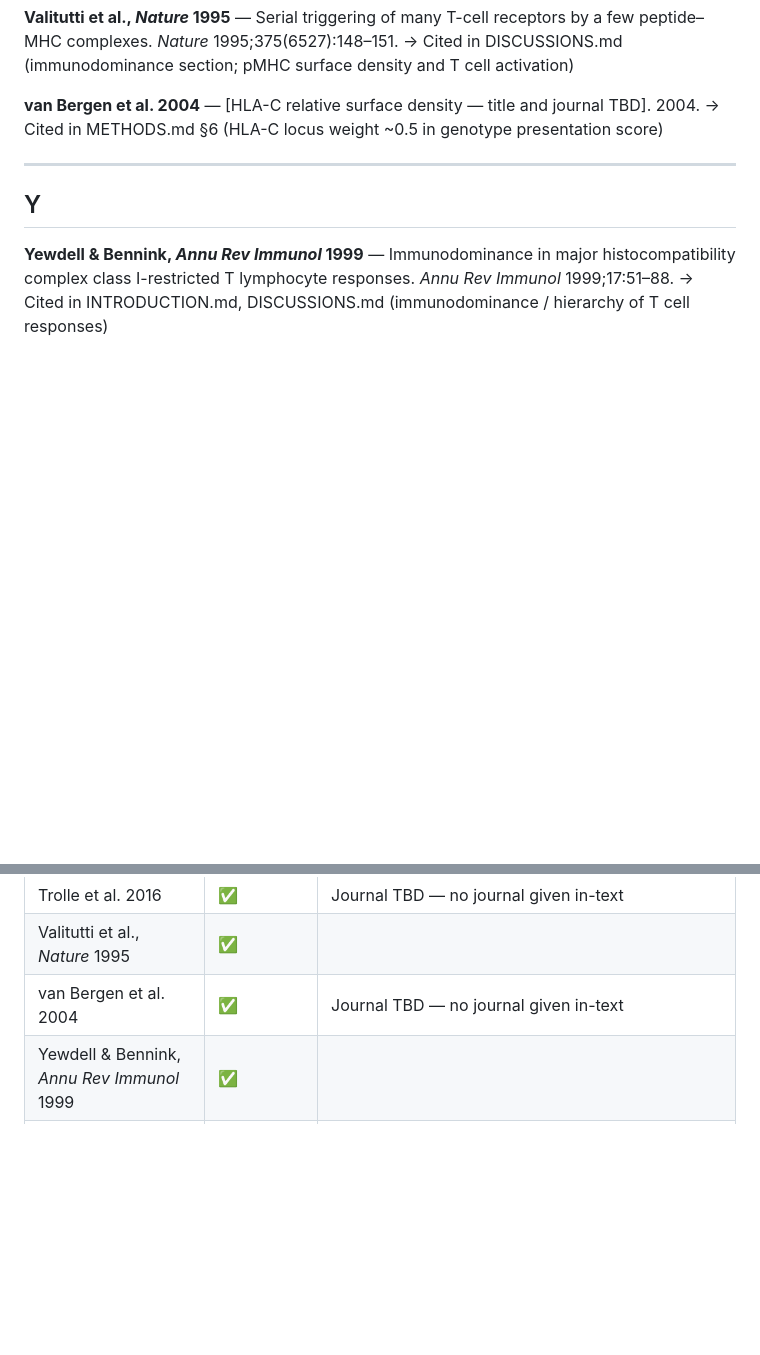
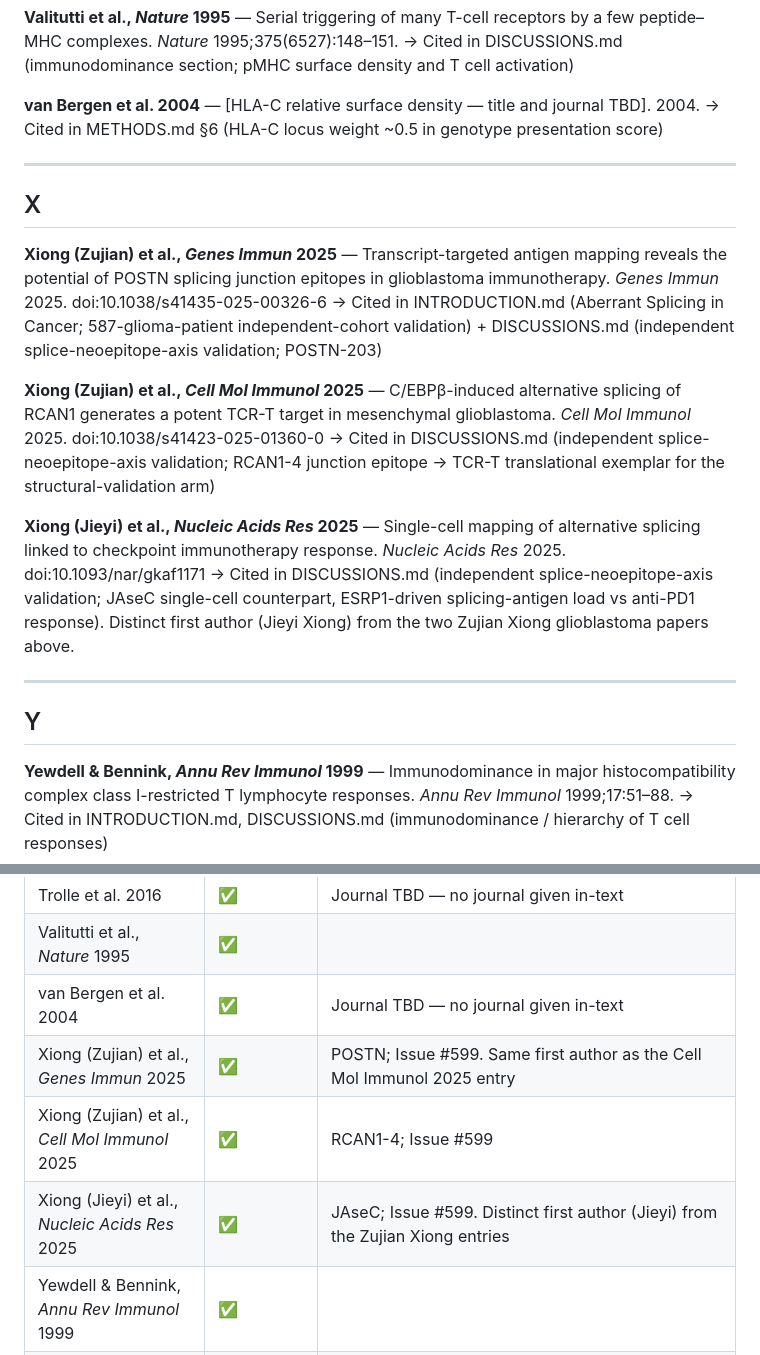
Before and after one commit to Jin-HoMLee/splice-neoepitope-pipeline, a Markdown page: research/manuscript/REFERENCES.md, 2 parts joined by grey strips. GitHub-like rendering; blank space fills up the shorter version.

```diff
--- a/research/manuscript/REFERENCES.md
+++ b/research/manuscript/REFERENCES.md
@@ -157,6 +157,19 @@
 
 ---
 
+## X
+
+**Xiong (Zujian) et al., *Genes Immun* 2025** — Transcript-targeted antigen mapping reveals the potential of POSTN splicing junction epitopes in glioblastoma immunotherapy. *Genes Immun* 2025. doi:10.1038/s41435-025-00326-6
+→ Cited in INTRODUCTION.md (Aberrant Splicing in Cancer; 587-glioma-patient independent-cohort validation) + DISCUSSIONS.md (independent splice-neoepitope-axis validation; POSTN-203)
+
+**Xiong (Zujian) et al., *Cell Mol Immunol* 2025** — C/EBPβ-induced alternative splicing of RCAN1 generates a potent TCR-T target in mesenchymal glioblastoma. *Cell Mol Immunol* 2025. doi:10.1038/s41423-025-01360-0
+→ Cited in DISCUSSIONS.md (independent splice-neoepitope-axis validation; RCAN1-4 junction epitope → TCR-T translational exemplar for the structural-validation arm)
+
+**Xiong (Jieyi) et al., *Nucleic Acids Res* 2025** — Single-cell mapping of alternative splicing linked to checkpoint immunotherapy response. *Nucleic Acids Res* 2025. doi:10.1093/nar/gkaf1171
+→ Cited in DISCUSSIONS.md (independent splice-neoepitope-axis validation; JAseC single-cell counterpart, ESRP1-driven splicing-antigen load vs anti-PD1 response). Distinct first author (Jieyi Xiong) from the two Zujian Xiong glioblastoma papers above.
+
+---
+
 ## Y
 
 **Yewdell & Bennink, *Annu Rev Immunol* 1999** — Immunodominance in major histocompatibility complex class I-restricted T lymphocyte responses. *Annu Rev Immunol* 1999;17:51–88.
@@ -228,6 +241,9 @@ The original 8-paper inventory plus Kwok 2025 and Kim 2025 (both added after the
 | Trolle et al. 2016 | ✅ | Journal TBD — no journal given in-text |
 | Valitutti et al., *Nature* 1995 | ✅ | |
 | van Bergen et al. 2004 | ✅ | Journal TBD — no journal given in-text |
+| Xiong (Zujian) et al., *Genes Immun* 2025 | ✅ | POSTN; Issue #599. Same first author as the Cell Mol Immunol 2025 entry |
+| Xiong (Zujian) et al., *Cell Mol Immunol* 2025 | ✅ | RCAN1-4; Issue #599 |
+| Xiong (Jieyi) et al., *Nucleic Acids Res* 2025 | ✅ | JAseC; Issue #599. Distinct first author (Jieyi) from the Zujian Xiong entries |
 | Yewdell & Bennink, *Annu Rev Immunol* 1999 | ✅ | |
 | Zaretsky et al., *N Engl J Med* 2016 | ✅ | Manuscript uses "NEJM" abbreviation rather than "N Engl J Med" |
 | Zemmour & Parham 1992 | ✅ | Journal TBD — no journal given in-text |
```
Also changed, not shown: research/manuscript/DISCUSSIONS.md (+32 -0 lines), research/manuscript/INTRODUCTION.md (+10 -0 lines).
